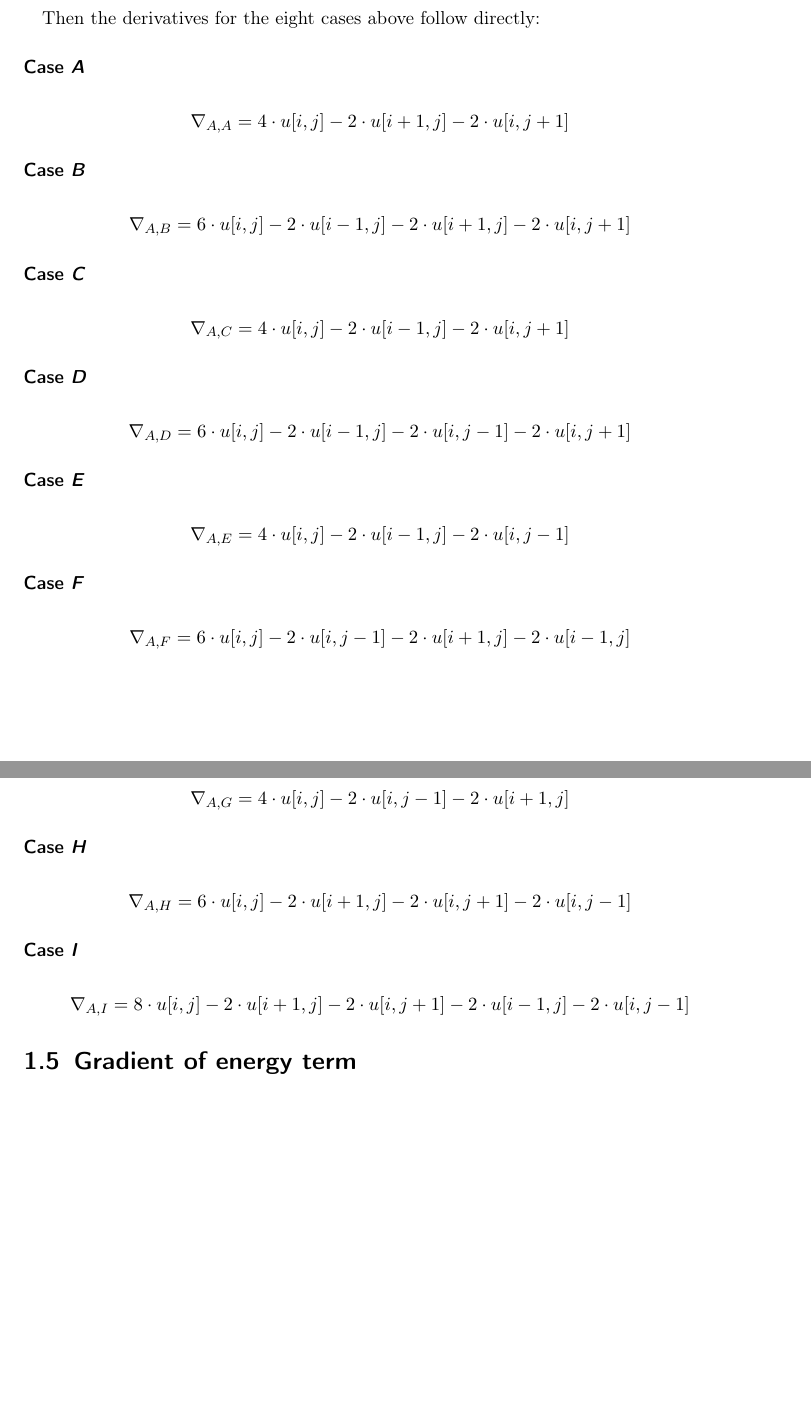
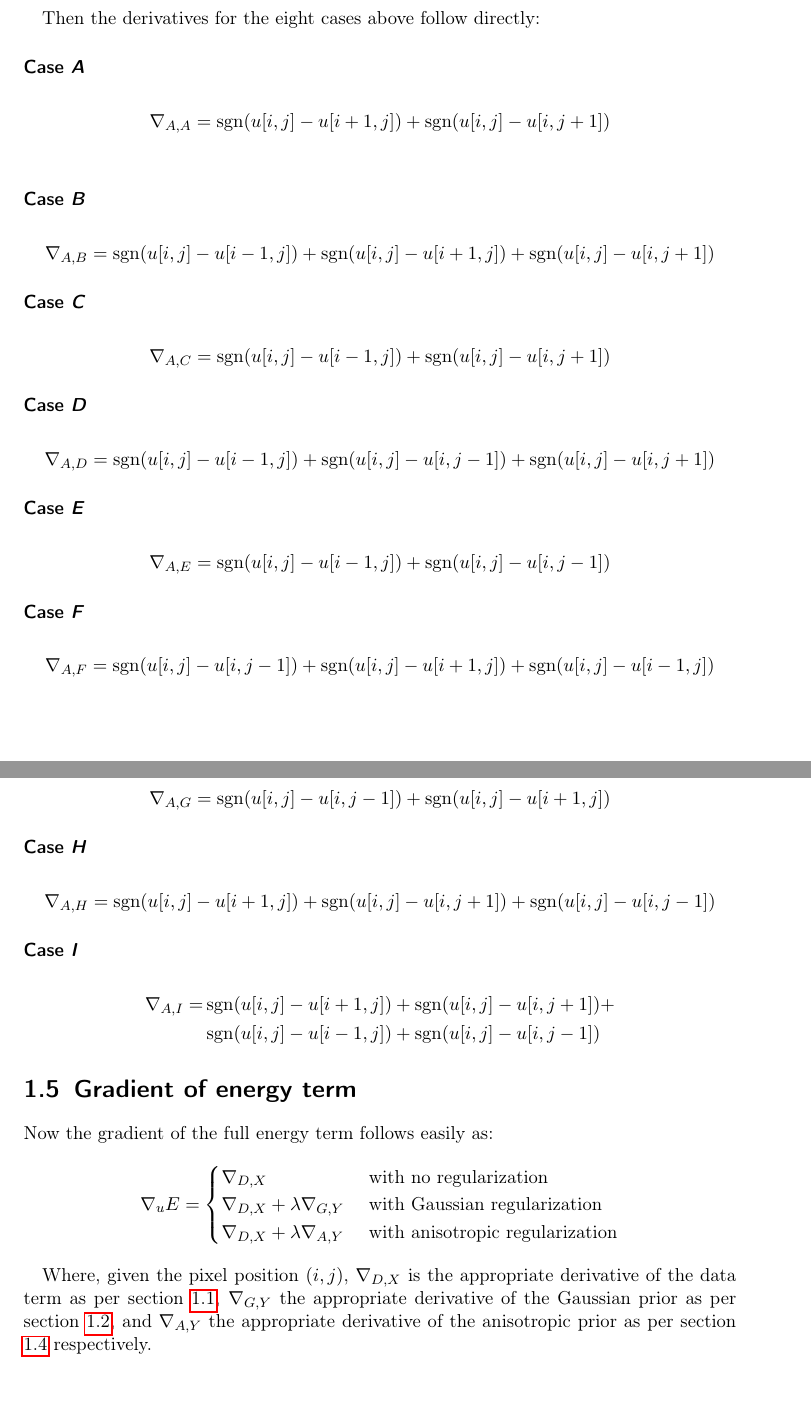
Before and after one commit to Lavode/61062-computer-vision, a LaTeX document (practical/01/report.tex): two parts of pages 13 and 14 of 14, joined at a grey line, cut so that both start at the same text. Compiled offline with pdfLaTeX.

Commit message:
Practical 1: Finish report.

```diff
--- a/practical/01/report.tex
+++ b/practical/01/report.tex
@@ -712,68 +715,86 @@ Then the derivatives for the eight cases above follow directly:
 
 \begin{align*}
 		\nabla_{A, A} =
-		  4 \cdot u[i, j] - 2 \cdot u[i + 1, j] - 2 \cdot u[i, j + 1]
+		  \sgn(u[i, j] - u[i + 1, j]) + \sgn(u[i, j] - u[i, j + 1]) \\
 \end{align*}
 
 \subsubsection{Case \emph{B}}
 
 \begin{align*}
 		\nabla_{A, B} =
-		  6 \cdot u[i, j] - 2 \cdot u[i - 1, j] - 2 \cdot u[i + 1, j] - 2 \cdot u[i, j + 1]
+		  \sgn(u[i, j] - u[i - 1, j]) + \sgn(u[i, j] - u[i + 1, j]) + \sgn(u[i, j] - u[i, j + 1])
 \end{align*}
 
 \subsubsection{Case \emph{C}}
 
 \begin{align*}
 		\nabla_{A, C} =
-		  4 \cdot u[i, j] - 2 \cdot u[i - 1, j] - 2 \cdot u[i, j + 1]
+		  \sgn(u[i, j] - u[i - 1, j]) + \sgn(u[i, j] - u[i, j + 1])
 \end{align*}
 
 \subsubsection{Case \emph{D}}
 
 \begin{align*}
 		\nabla_{A, D} =
-		  6 \cdot u[i, j] - 2 \cdot u[i - 1, j] - 2 \cdot u[i, j - 1] - 2 \cdot u[i, j + 1]
+		  \sgn(u[i, j] - u[i - 1, j]) + \sgn(u[i, j] - u[i, j - 1]) + \sgn(u[i, j] - u[i, j + 1])
 \end{align*}
 
 \subsubsection{Case \emph{E}}
 
 \begin{align*}
 		\nabla_{A, E} =
-		  4 \cdot u[i, j] - 2 \cdot u[i - 1, j] - 2 \cdot u[i, j - 1]
+		  \sgn(u[i, j] - u[i - 1, j]) + \sgn(u[i, j] - u[i, j - 1])
 \end{align*}
 
 \subsubsection{Case \emph{F}}
 
 \begin{align*}
 		\nabla_{A, F} =
-		  6 \cdot u[i, j] - 2 \cdot u[i, j - 1] - 2 \cdot u[i + 1, j] - 2 \cdot u[i - 1, j]
+		  \sgn(u[i, j] - u[i, j -1]) + \sgn(u[i, j] - u[i + 1, j]) + \sgn(u[i, j] - u[i - 1, j])
 \end{align*}
 
 \subsubsection{Case \emph{G}}
 
 \begin{align*}
 		\nabla_{A, G} =
-		  4 \cdot u[i, j] - 2 \cdot u[i, j - 1] - 2 \cdot u[i + 1, j]
+		  \sgn(u[i, j] - u[i, j -1]) + \sgn(u[i, j] - u[i + 1, j])
 \end{align*}
 
 \subsubsection{Case \emph{H}}
 
 \begin{align*}
 		\nabla_{A, H} =
-		  6 \cdot u[i, j] - 2 \cdot u[i + 1, j] - 2 \cdot u[i, j + 1] - 2 \cdot u[i, j - 1]
+		  \sgn(u[i, j] - u[i + 1, j]) + \sgn(u[i, j] - u[i, j + 1]) + \sgn(u[i, j] - u[i, j -1])
 \end{align*}
 
 \subsubsection{Case \emph{I}}
 
 \begin{align*}
 		\nabla_{A, I} =
-		  8 \cdot u[i, j] - 2 \cdot u[i + 1, j] - 2 \cdot u[i, j + 1] - 2 \cdot u[i - 1, j] - 2 \cdot u[i, j - 1]
+		  & \sgn(u[i, j] - u[i + 1, j]) + \sgn(u[i, j] - u[i, j + 1]) + \\
+		  & \sgn(u[i, j] - u[i - 1, j]) + \sgn(u[i, j] - u[i, j - 1])
 \end{align*}
 
 
 \section{Gradient of energy term}
 
+Now the gradient of the full energy term follows easily as:
+\begin{align*}
+		\nabla_u E =
+		\begin{cases}
+				\nabla_{D, X} & \text{ with no regularization} \\
+				\nabla_{D, X} + \lambda \nabla_{G, Y} & \text{ with Gaussian regularization} \\
+				\nabla_{D, X} + \lambda \nabla_{A, Y} & \text{ with anisotropic regularization}
+		\end{cases}
+\end{align*}
+
+Where, given the pixel position $(i, j)$, $\nabla_{D, X}$ is the appropriate
+derivative of the data term as per section \ref{sec:derivative_of_data_term},
+$\nabla_{G, Y}$ the appropriate derivative of the Gaussian prior as per section
+\ref{sec:derivative_of_gaussian}, and $\nabla_{A, Y}$ the appropriate
+derivative of the anisotropic prior as per section
+\ref{sec:derivative_of_anisotropic} respectively.
+
 \printbibliography
 
 \end{document}
```
Also changed, not shown: practical/01/report.tex (3 more changed lines).
